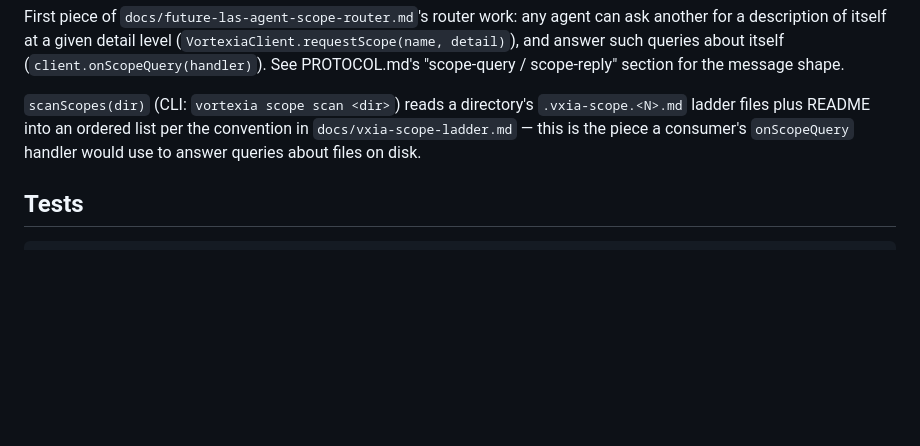
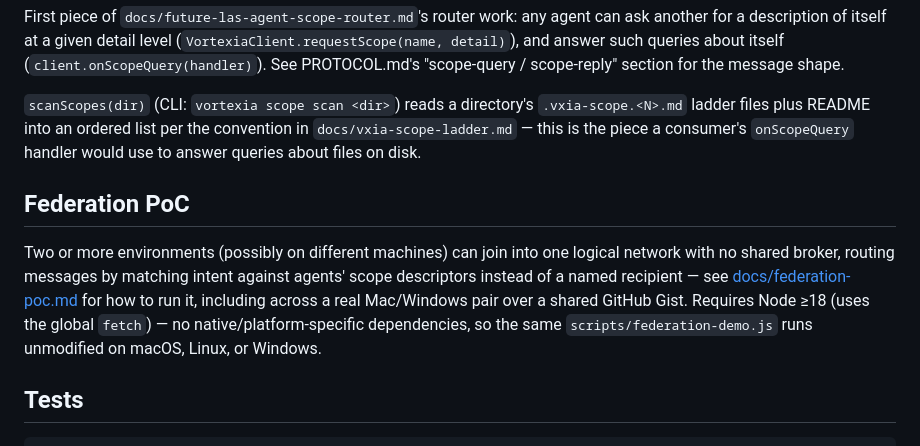
Before and after one commit to haciendo/vortexia, a Markdown page: README.md, the part around the change. GitHub-like rendering; blank space fills up the shorter version.

Commit message:
docs: link the federation PoC from the main README
Co-Authored-By: Claude Sonnet 5 <noreply@anthropic.com>
Claude-Session: https://claude.ai/code/session_016cRJhwezMtASr22eECP4nC

````diff
--- a/README.md
+++ b/README.md
@@ -110,6 +110,17 @@ scope-reply" section for the message shape.
 convention in `docs/vxia-scope-ladder.md` — this is the piece a consumer's
 `onScopeQuery` handler would use to answer queries about files on disk.
 
+## Federation PoC
+
+Two or more environments (possibly on different machines) can join into
+one logical network with no shared broker, routing messages by matching
+intent against agents' scope descriptors instead of a named recipient —
+see [docs/federation-poc.md](./docs/federation-poc.md) for how to run it,
+including across a real Mac/Windows pair over a shared GitHub Gist.
+Requires Node ≥18 (uses the global `fetch`) — no native/platform-specific
+dependencies, so the same `scripts/federation-demo.js` runs unmodified on
+macOS, Linux, or Windows.
+
 ## Tests
 
 ```bash
````
